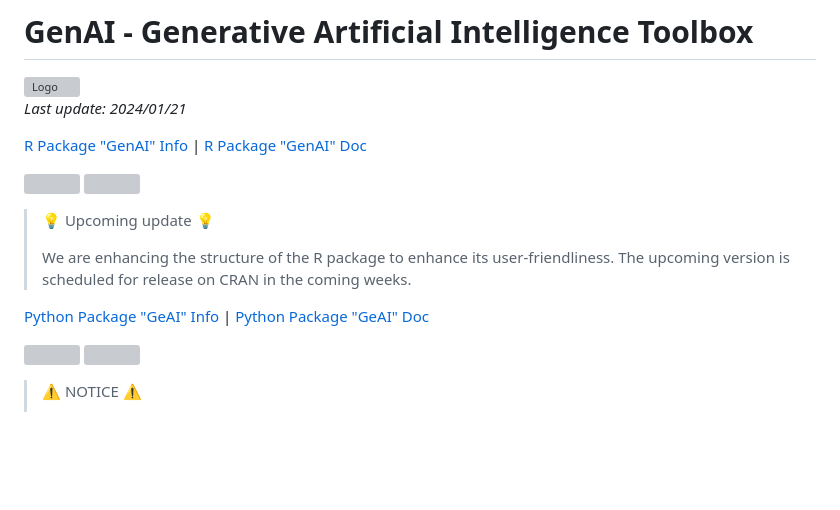
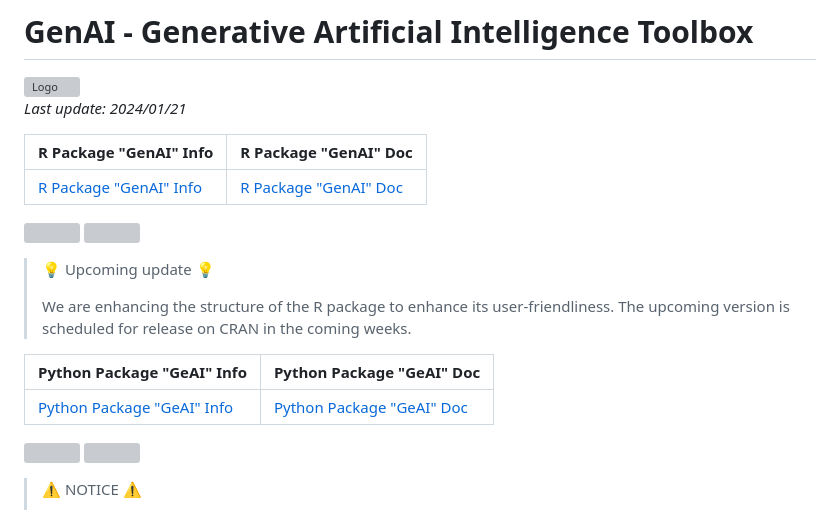
Before and after one commit to GitData-GA/GenAI, a Markdown page: README.md, the part around the change. Rendered like a GitHub page; blank space fills up the shorter version; grey boxes are pictures that could not be loaded.

```diff
--- a/README.md
+++ b/README.md
@@ -4,7 +4,9 @@
 
 *Last update: 2024/01/21*
 
-[R Package "GenAI" Info](https://genai.gd.edu.kg/r/)   |    [R Package "GenAI" Doc](https://genai.gd.edu.kg/r/documentation/)
+| R Package "GenAI" Info                             | R Package "GenAI" Doc                                          |
+|----------------------------------------------------|---------------------------------------------------------------|
+| [R Package "GenAI" Info](https://genai.gd.edu.kg/r/) | [R Package "GenAI" Doc](https://genai.gd.edu.kg/r/documentation/) |
 
 [![](https://img.shields.io/cran/v/GenAI?color=green)](https://cran.r-project.org/package=GenAI)
 ![](https://cranlogs.r-pkg.org/badges/grand-total/GenAI)
@@ -13,7 +15,9 @@
 >
 > We are enhancing the structure of the R package to enhance its user-friendliness. The upcoming version is scheduled for release on CRAN in the coming weeks.
 
-[Python Package "GeAI" Info](https://genai.gd.edu.kg/python/)   |    [Python Package "GeAI" Doc](https://genai.gd.edu.kg/python/documentation/)
+| Python Package "GeAI" Info                             | Python Package "GeAI" Doc                                              |
+|--------------------------------------------------------|-----------------------------------------------------------------------|
+| [Python Package "GeAI" Info](https://genai.gd.edu.kg/python/) | [Python Package "GeAI" Doc](https://genai.gd.edu.kg/python/documentation/) |
 
 [![](https://img.shields.io/pypi/v/geai.svg?color=green)](https://pypi.org/project/GeAI/)
 ![](https://img.shields.io/pepy/dt/geai.svg?color=blue)
```
